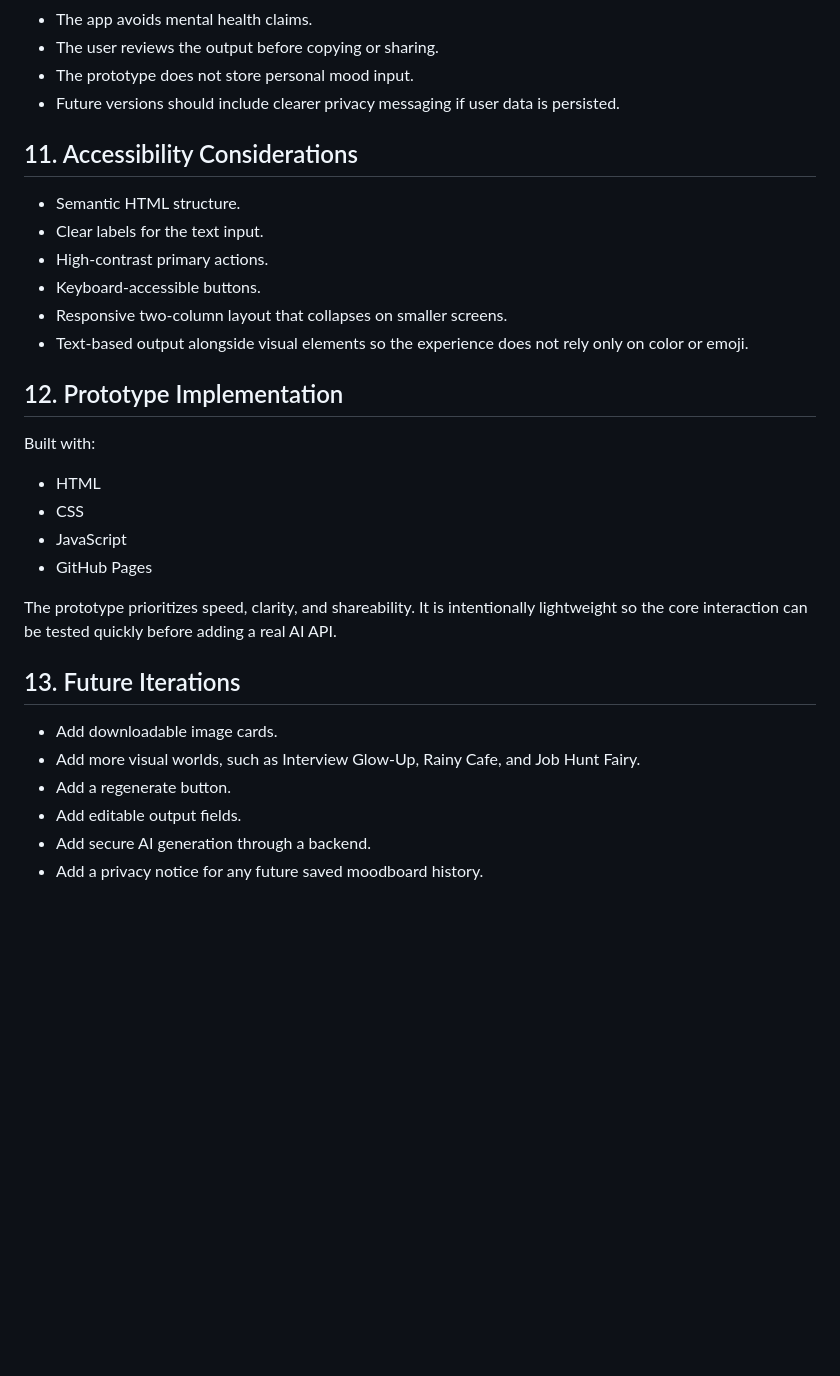
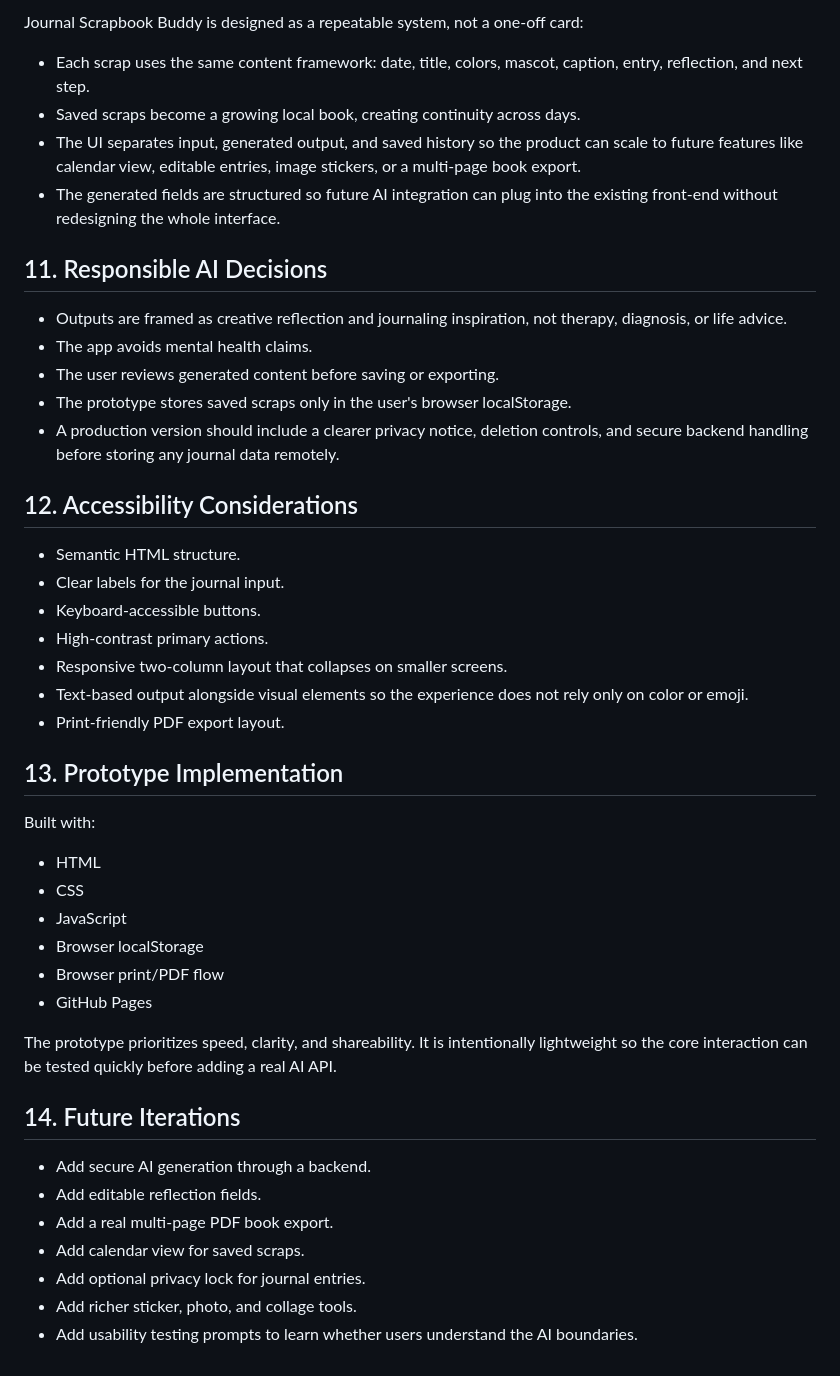
Before and after one commit to saisha12345/moodboard-buddy, a Markdown page: DESIGN_PROCESS.md, the part around one of its changes. GitHub-like rendering; blank space fills up the shorter version.

```diff
--- a/DESIGN_PROCESS.md
+++ b/DESIGN_PROCESS.md
@@ -115,33 +151,47 @@ A production version would connect to an AI model through a secure backend so AP
+Journal Scrapbook Buddy is designed as a repeatable system, not a one-off card:
+
+- Each scrap uses the same content framework: date, title, colors, mascot, caption, entry, reflection, and next step.
+- Saved scraps become a growing local book, creating continuity across days.
+- The UI separates input, generated output, and saved history so the product can scale to future features like calendar view, editable entries, image stickers, or a multi-page book export.
+- The generated fields are structured so future AI integration can plug into the existing front-end without redesigning the whole interface.
+
+## 11. Responsible AI Decisions
+
+- Outputs are framed as creative reflection and journaling inspiration, not therapy, diagnosis, or life advice.
 - The app avoids mental health claims.
-- The user reviews the output before copying or sharing.
-- The prototype does not store personal mood input.
-- Future versions should include clearer privacy messaging if user data is persisted.
+- The user reviews generated content before saving or exporting.
+- The prototype stores saved scraps only in the user's browser localStorage.
+- A production version should include a clearer privacy notice, deletion controls, and secure backend handling before storing any journal data remotely.
 
-## 11. Accessibility Considerations
+## 12. Accessibility Considerations
 
 - Semantic HTML structure.
-- Clear labels for the text input.
+- Clear labels for the journal input.
+- Keyboard-accessible buttons.
 - High-contrast primary actions.
-- Keyboard-accessible buttons.
 - Responsive two-column layout that collapses on smaller screens.
 - Text-based output alongside visual elements so the experience does not rely only on color or emoji.
+- Print-friendly PDF export layout.
 
-## 12. Prototype Implementation
+## 13. Prototype Implementation
 
 Built with:
 
 - HTML
 - CSS
 - JavaScript
+- Browser localStorage
+- Browser print/PDF flow
 - GitHub Pages
 
 The prototype prioritizes speed, clarity, and shareability. It is intentionally lightweight so the core interaction can be tested quickly before adding a real AI API.
 
-## 13. Future Iterations
+## 14. Future Iterations
 
-- Add downloadable image cards.
-- Add more visual worlds, such as Interview Glow-Up, Rainy Cafe, and Job Hunt Fairy.
-- Add a regenerate button.
-- Add editable output fields.
 - Add secure AI generation through a backend.
-- Add a privacy notice for any future saved moodboard history.
+- Add editable reflection fields.
+- Add a real multi-page PDF book export.
+- Add calendar view for saved scraps.
+- Add optional privacy lock for journal entries.
+- Add richer sticker, photo, and collage tools.
+- Add usability testing prompts to learn whether users understand the AI boundaries.
```
Also changed, not shown: other parts of DESIGN_PROCESS.md (+90 -54 lines).
